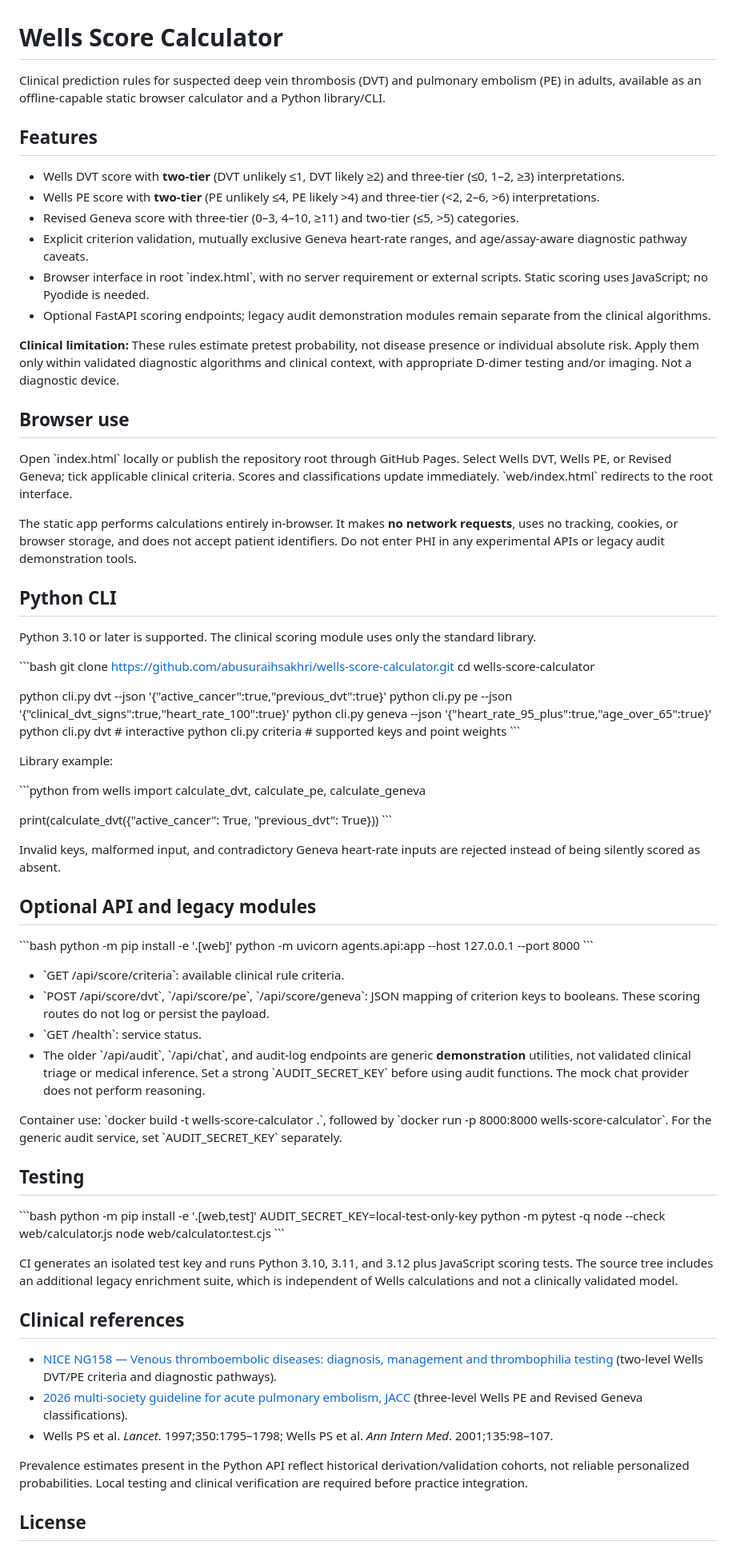
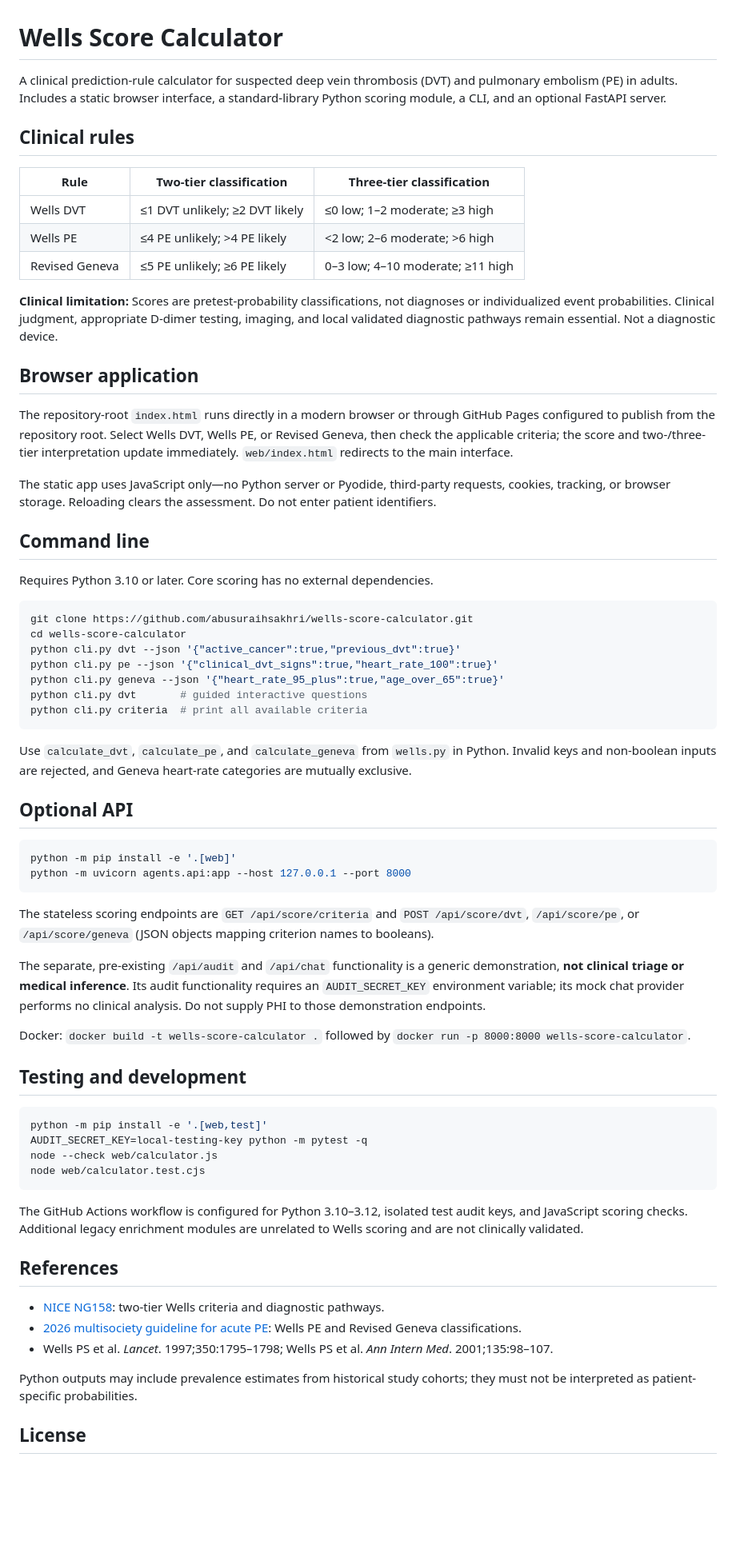
Before and after one commit to abusuraihsakhri/wells-score-calculator, a Markdown page: README.md, the part around one of its changes. Shown at 80% size. Rendered like a GitHub page; blank space fills up the shorter version.

Commit message:
Polish usage documentation and safety limitations

````diff
--- a/README.md
+++ b/README.md
@@ -1,81 +1,70 @@
 # Wells Score Calculator
 
-Clinical prediction rules for suspected deep vein thrombosis (DVT) and pulmonary embolism (PE) in adults, available as an offline-capable static browser calculator and a Python library/CLI.
+A clinical prediction-rule calculator for suspected deep vein thrombosis (DVT) and pulmonary embolism (PE) in adults. Includes a static browser interface, a standard-library Python scoring module, a CLI, and an optional FastAPI server.
 
-## Features
+## Clinical rules
 
-- Wells DVT score with **two-tier** (DVT unlikely ≤1, DVT likely ≥2) and three-tier (≤0, 1–2, ≥3) interpretations.
-- Wells PE score with **two-tier** (PE unlikely ≤4, PE likely >4) and three-tier (<2, 2–6, >6) interpretations.
-- Revised Geneva score with three-tier (0–3, 4–10, ≥11) and two-tier (≤5, >5) categories.
-- Explicit criterion validation, mutually exclusive Geneva heart-rate ranges, and age/assay-aware diagnostic pathway caveats.
-- Browser interface in root \`index.html\`, with no server requirement or external scripts. Static scoring uses JavaScript; no Pyodide is needed.
-- Optional FastAPI scoring endpoints; legacy audit demonstration modules remain separate from the clinical algorithms.
+| Rule | Two-tier classification | Three-tier classification |
+| --- | --- | --- |
+| Wells DVT | ≤1 DVT unlikely; ≥2 DVT likely | ≤0 low; 1–2 moderate; ≥3 high |
+| Wells PE | ≤4 PE unlikely; >4 PE likely | <2 low; 2–6 moderate; >6 high |
+| Revised Geneva | ≤5 PE unlikely; ≥6 PE likely | 0–3 low; 4–10 moderate; ≥11 high |
 
-**Clinical limitation:** These rules estimate pretest probability, not disease presence or individual absolute risk. Apply them only within validated diagnostic algorithms and clinical context, with appropriate D-dimer testing and/or imaging. Not a diagnostic device.
+**Clinical limitation:** Scores are pretest-probability classifications, not diagnoses or individualized event probabilities. Clinical judgment, appropriate D-dimer testing, imaging, and local validated diagnostic pathways remain essential. Not a diagnostic device.
 
-## Browser use
+## Browser application
 
-Open \`index.html\` locally or publish the repository root through GitHub Pages. Select Wells DVT, Wells PE, or Revised Geneva; tick applicable clinical criteria. Scores and classifications update immediately. \`web/index.html\` redirects to the root interface.
+The repository-root `index.html` runs directly in a modern browser or through GitHub Pages configured to publish from the repository root. Select Wells DVT, Wells PE, or Revised Geneva, then check the applicable criteria; the score and two-/three-tier interpretation update immediately. `web/index.html` redirects to the main interface.
 
-The static app performs calculations entirely in-browser. It makes **no network requests**, uses no tracking, cookies, or browser storage, and does not accept patient identifiers. Do not enter PHI in any experimental APIs or legacy audit demonstration tools.
+The static app uses JavaScript only—no Python server or Pyodide, third-party requests, cookies, tracking, or browser storage. Reloading clears the assessment. Do not enter patient identifiers.
 
-## Python CLI
+## Command line
 
-Python 3.10 or later is supported. The clinical scoring module uses only the standard library.
+Requires Python 3.10 or later. Core scoring has no external dependencies.
 
-\`\`\`bash
+```bash
 git clone https://github.com/abusuraihsakhri/wells-score-calculator.git
 cd wells-score-calculator
-
 python cli.py dvt --json '{"active_cancer":true,"previous_dvt":true}'
 python cli.py pe --json '{"clinical_dvt_signs":true,"heart_rate_100":true}'
 python cli.py geneva --json '{"heart_rate_95_plus":true,"age_over_65":true}'
-python cli.py dvt       # interactive
-python cli.py criteria  # supported keys and point weights
-\`\`\`
+python cli.py dvt       # guided interactive questions
+python cli.py criteria  # print all available criteria
+```
 
-Library example:
+Use `calculate_dvt`, `calculate_pe`, and `calculate_geneva` from `wells.py` in Python. Invalid keys and non-boolean inputs are rejected, and Geneva heart-rate categories are mutually exclusive.
 
-\`\`\`python
-from wells import calculate_dvt, calculate_pe, calculate_geneva
+## Optional API
 
-print(calculate_dvt({"active_cancer": True, "previous_dvt": True}))
-\`\`\`
-
-Invalid keys, malformed input, and contradictory Geneva heart-rate inputs are rejected instead of being silently scored as absent.
-
-## Optional API and legacy modules
-
-\`\`\`bash
+```bash
 python -m pip install -e '.[web]'
 python -m uvicorn agents.api:app --host 127.0.0.1 --port 8000
-\`\`\`
+```
 
-- \`GET /api/score/criteria\`: available clinical rule criteria.
-- \`POST /api/score/dvt\`, \`/api/score/pe\`, \`/api/score/geneva\`: JSON mapping of criterion keys to booleans. These scoring routes do not log or persist the payload.
-- \`GET /health\`: service status.
-- The older \`/api/audit\`, \`/api/chat\`, and audit-log endpoints are generic **demonstration** utilities, not validated clinical triage or medical inference. Set a strong \`AUDIT_SECRET_KEY\` before using audit functions. The mock chat provider does not perform reasoning.
+The stateless scoring endpoints are `GET /api/score/criteria` and `POST /api/score/dvt`, `/api/score/pe`, or `/api/score/geneva` (JSON objects mapping criterion names to booleans).
 
-Container use: \`docker build -t wells-score-calculator .\`, followed by \`docker run -p 8000:8000 wells-score-calculator\`. For the generic audit service, set \`AUDIT_SECRET_KEY\` separately.
+The separate, pre-existing `/api/audit` and `/api/chat` functionality is a generic demonstration, **not clinical triage or medical inference**. Its audit functionality requires an `AUDIT_SECRET_KEY` environment variable; its mock chat provider performs no clinical analysis. Do not supply PHI to those demonstration endpoints.
 
-## Testing
+Docker: `docker build -t wells-score-calculator .` followed by `docker run -p 8000:8000 wells-score-calculator`.
 
-\`\`\`bash
+## Testing and development
+
+```bash
 python -m pip install -e '.[web,test]'
-AUDIT_SECRET_KEY=local-test-only-key python -m pytest -q
+AUDIT_SECRET_KEY=local-testing-key python -m pytest -q
 node --check web/calculator.js
 node web/calculator.test.cjs
-\`\`\`
+```
 
-CI generates an isolated test key and runs Python 3.10, 3.11, and 3.12 plus JavaScript scoring tests. The source tree includes an additional legacy enrichment suite, which is independent of Wells calculations and not a clinically validated model.
+The GitHub Actions workflow is configured for Python 3.10–3.12, isolated test audit keys, and JavaScript scoring checks. Additional legacy enrichment modules are unrelated to Wells scoring and are not clinically validated.
 
-## Clinical references
+## References
 
-- [NICE NG158 — Venous thromboembolic diseases: diagnosis, management and thrombophilia testing](https://www.nice.org.uk/guidance/ng158/chapter/Recommendations) (two-level Wells DVT/PE criteria and diagnostic pathways).
-- [2026 multi-society guideline for acute pulmonary embolism, JACC](https://www.jacc.org/doi/10.1016/j.jacc.2025.11.005) (three-level Wells PE and Revised Geneva classifications).
+- [NICE NG158](https://www.nice.org.uk/guidance/ng158/chapter/Recommendations): two-tier Wells criteria and diagnostic pathways.
+- [2026 multisociety guideline for acute PE](https://www.jacc.org/doi/10.1016/j.jacc.2025.11.005): Wells PE and Revised Geneva classifications.
 - Wells PS et al. *Lancet*. 1997;350:1795–1798; Wells PS et al. *Ann Intern Med*. 2001;135:98–107.
 
-Prevalence estimates present in the Python API reflect historical derivation/validation cohorts, not reliable personalized probabilities. Local testing and clinical verification are required before practice integration.
+Python outputs may include prevalence estimates from historical study cohorts; they must not be interpreted as patient-specific probabilities.
 
 ## License
 
````
Also changed, not shown: other parts of README.md (+1 -1 lines).
